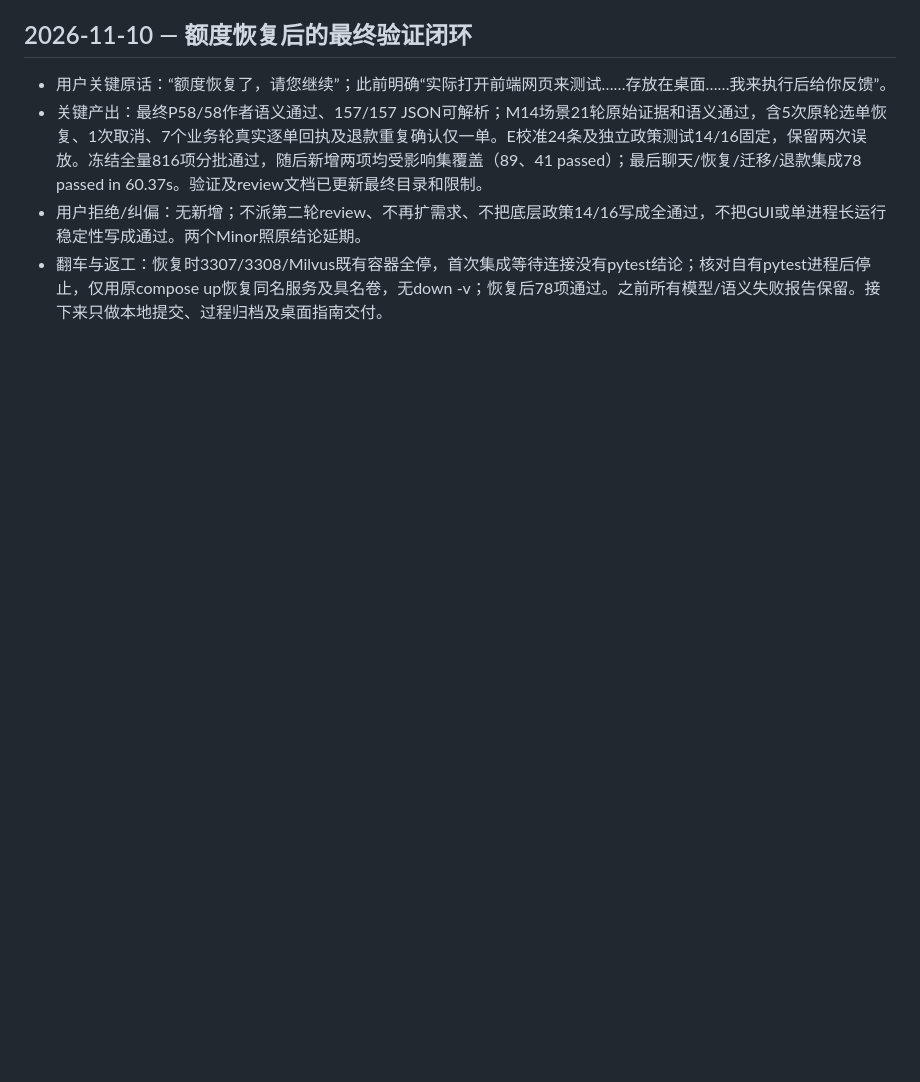
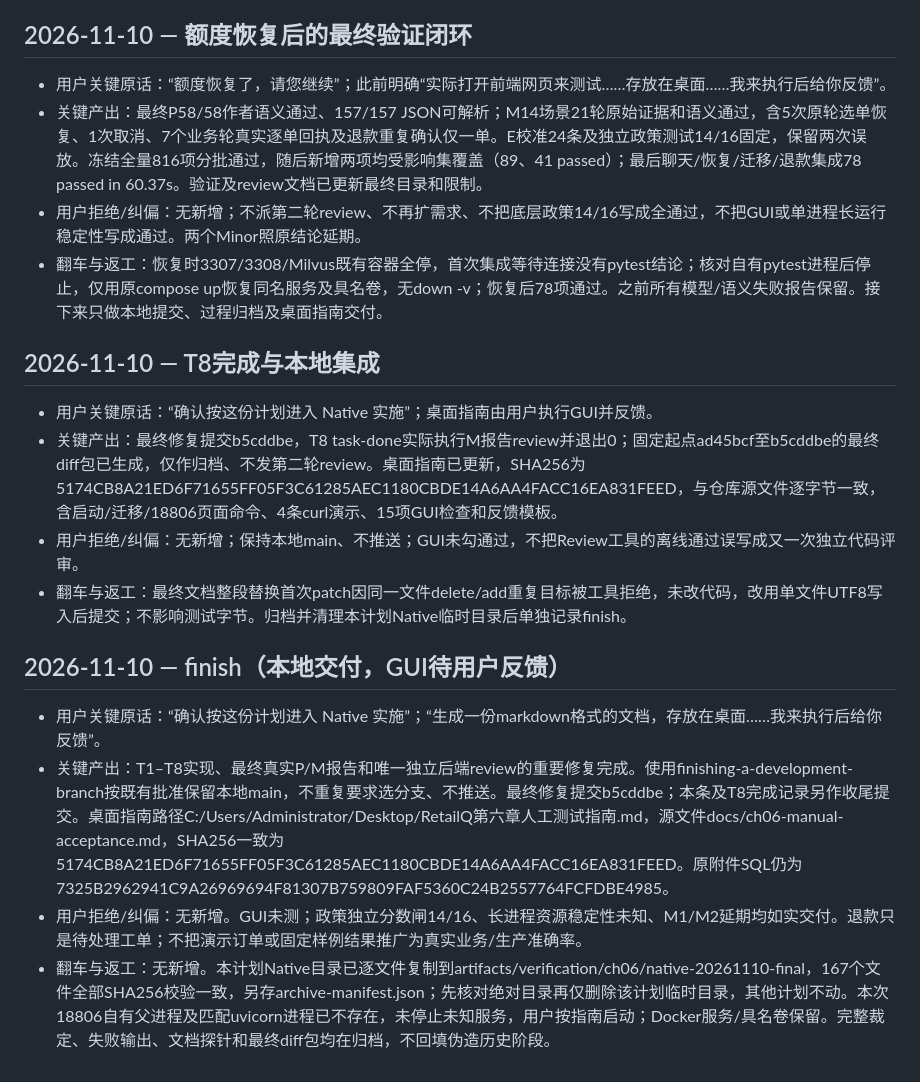
Before and after one commit to wonlyj/RetailQ, a Markdown page: dev-notes/ch06.md, the part around the change. Drawn GitHub-style; blank space fills up the shorter version.

Commit message:
docs: record chapter six delivery and verified Native archive

```diff
--- a/dev-notes/ch06.md
+++ b/dev-notes/ch06.md
@@ -202,3 +202,17 @@
 - 关键产出：最终P58/58作者语义通过、157/157 JSON可解析；M14场景21轮原始证据和语义通过，含5次原轮选单恢复、1次取消、7个业务轮真实逐单回执及退款重复确认仅一单。E校准24条及独立政策测试14/16固定，保留两次误放。冻结全量816项分批通过，随后新增两项均受影响集覆盖（89、41 passed）；最后聊天/恢复/迁移/退款集成78 passed in 60.37s。验证及review文档已更新最终目录和限制。
 - 用户拒绝/纠偏：无新增；不派第二轮review、不再扩需求、不把底层政策14/16写成全通过，不把GUI或单进程长运行稳定性写成通过。两个Minor照原结论延期。
 - 翻车与返工：恢复时3307/3308/Milvus既有容器全停，首次集成等待连接没有pytest结论；核对自有pytest进程后停止，仅用原compose up恢复同名服务及具名卷，无down -v；恢复后78项通过。之前所有模型/语义失败报告保留。接下来只做本地提交、过程归档及桌面指南交付。
+
+## 2026-11-10 — T8完成与本地集成
+
+- 用户关键原话：“确认按这份计划进入 Native 实施”；桌面指南由用户执行GUI并反馈。
+- 关键产出：最终修复提交b5cddbe，T8 task-done实际执行M报告review并退出0；固定起点ad45bcf至b5cddbe的最终diff包已生成，仅作归档、不发第二轮review。桌面指南已更新，SHA256为5174CB8A21ED6F71655FF05F3C61285AEC1180CBDE14A6AA4FACC16EA831FEED，与仓库源文件逐字节一致，含启动/迁移/18806页面命令、4条curl演示、15项GUI检查和反馈模板。
+- 用户拒绝/纠偏：无新增；保持本地main、不推送；GUI未勾通过，不把Review工具的离线通过误写成又一次独立代码评审。
+- 翻车与返工：最终文档整段替换首次patch因同一文件delete/add重复目标被工具拒绝，未改代码，改用单文件UTF8写入后提交；不影响测试字节。归档并清理本计划Native临时目录后单独记录finish。
+
+## 2026-11-10 — finish（本地交付，GUI待用户反馈）
+
+- 用户关键原话：“确认按这份计划进入 Native 实施”；“生成一份markdown格式的文档，存放在桌面……我来执行后给你反馈”。
+- 关键产出：T1–T8实现、最终真实P/M报告和唯一独立后端review的重要修复完成。使用finishing-a-development-branch按既有批准保留本地main，不重复要求选分支、不推送。最终修复提交b5cddbe；本条及T8完成记录另作收尾提交。桌面指南路径C:/Users/Administrator/Desktop/RetailQ第六章人工测试指南.md，源文件docs/ch06-manual-acceptance.md，SHA256一致为5174CB8A21ED6F71655FF05F3C61285AEC1180CBDE14A6AA4FACC16EA831FEED。原附件SQL仍为7325B2962941C9A26969694F81307B759809FAF5360C24B2557764FCFDBE4985。
+- 用户拒绝/纠偏：无新增。GUI未测；政策独立分数闸14/16、长进程资源稳定性未知、M1/M2延期均如实交付。退款只是待处理工单；不把演示订单或固定样例结果推广为真实业务/生产准确率。
+- 翻车与返工：无新增。本计划Native目录已逐文件复制到artifacts/verification/ch06/native-20261110-final，167个文件全部SHA256校验一致，另存archive-manifest.json；先核对绝对目录再仅删除该计划临时目录，其他计划不动。本次18806自有父进程及匹配uvicorn进程已不存在，未停止未知服务，用户按指南启动；Docker服务/具名卷保留。完整裁定、失败输出、文档探针和最终diff包均在归档，不回填伪造历史阶段。
```
